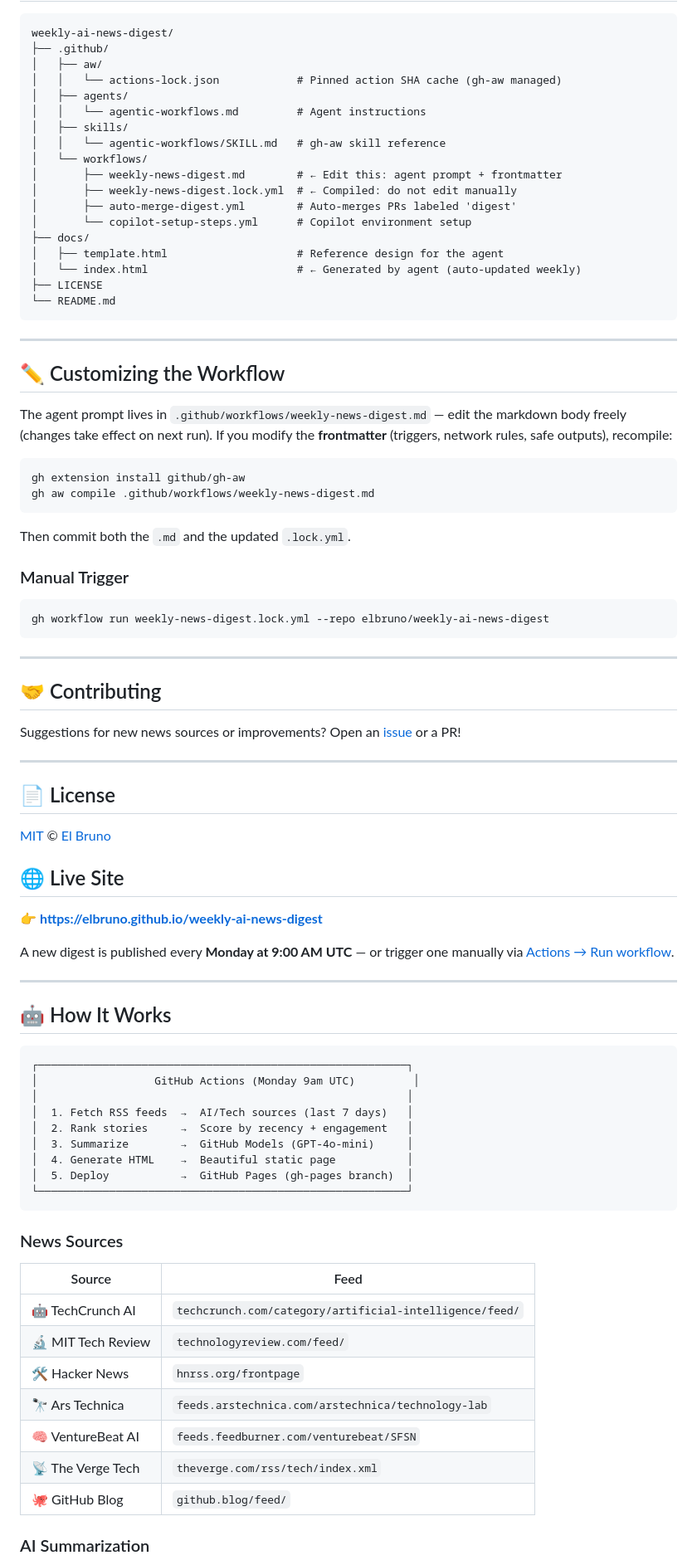
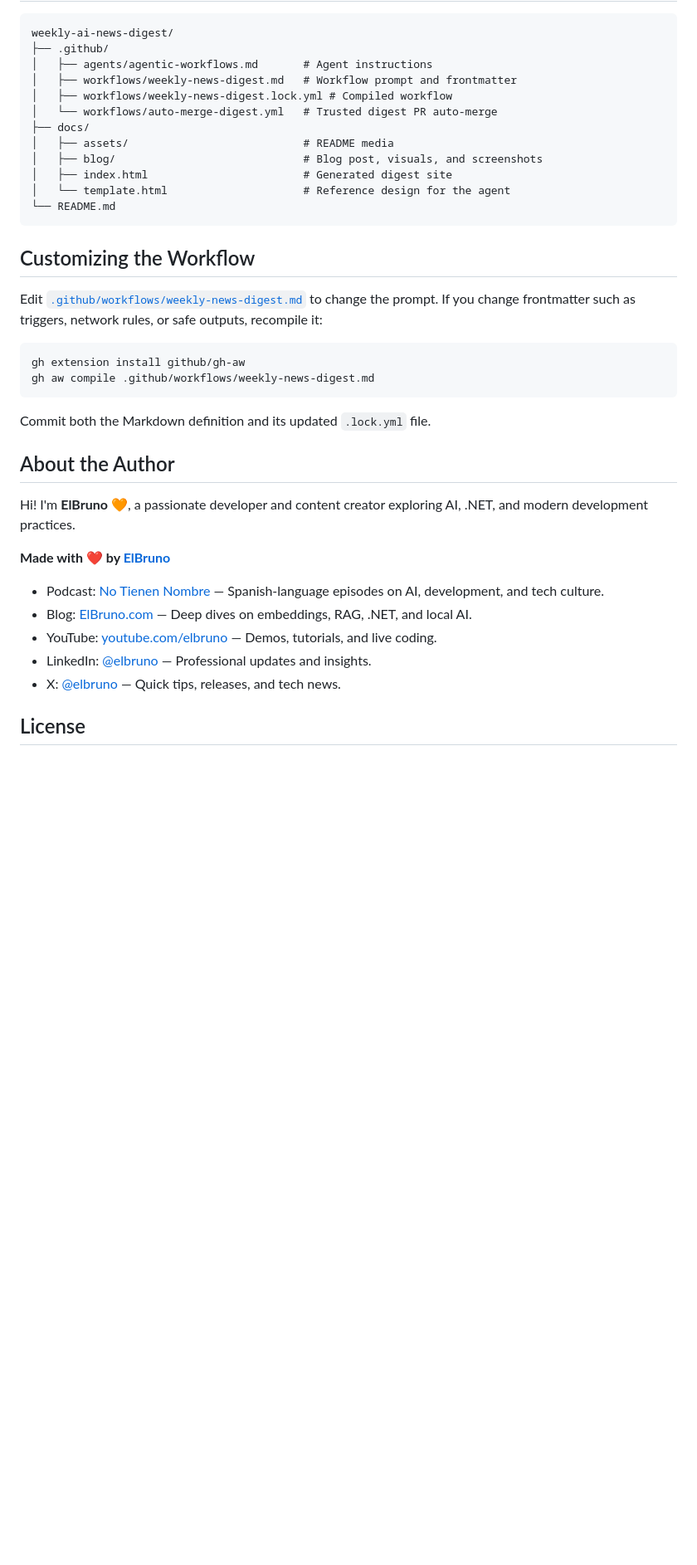
Before and after one commit to elbruno/weekly-ai-news-digest, a Markdown page: README.md, the part around one of its changes. Shown at 83% size. Drawn GitHub-style; blank space fills up the shorter version.

````diff
--- a/README.md
+++ b/README.md
@@ -57,88 +53,39 @@ Agent (read-only, sandboxed) → agent_output artifact → Threat Detection →
 weekly-ai-news-digest/
 ├── .github/
-│   ├── aw/
-│   │   └── actions-lock.json            # Pinned action SHA cache (gh-aw managed)
-│   ├── agents/
-│   │   └── agentic-workflows.md         # Agent instructions
-│   ├── skills/
-│   │   └── agentic-workflows/SKILL.md   # gh-aw skill reference
-│   └── workflows/
-│       ├── weekly-news-digest.md        # ← Edit this: agent prompt + frontmatter
-│       ├── weekly-news-digest.lock.yml  # ← Compiled: do not edit manually
-│       ├── auto-merge-digest.yml        # Auto-merges PRs labeled 'digest'
-│       └── copilot-setup-steps.yml      # Copilot environment setup
+│   ├── agents/agentic-workflows.md       # Agent instructions
+│   ├── workflows/weekly-news-digest.md   # Workflow prompt and frontmatter
+│   ├── workflows/weekly-news-digest.lock.yml # Compiled workflow
+│   └── workflows/auto-merge-digest.yml   # Trusted digest PR auto-merge
 ├── docs/
-│   ├── template.html                    # Reference design for the agent
-│   └── index.html                       # ← Generated by agent (auto-updated weekly)
-├── LICENSE
+│   ├── assets/                           # README media
+│   ├── blog/                             # Blog post, visuals, and screenshots
+│   ├── index.html                        # Generated digest site
+│   └── template.html                     # Reference design for the agent
 └── README.md
 ```
 
----
+## Customizing the Workflow
 
-## ✏️ Customizing the Workflow
-
-The agent prompt lives in `.github/workflows/weekly-news-digest.md` — edit the markdown body freely (changes take effect on next run). If you modify the **frontmatter** (triggers, network rules, safe outputs), recompile:
+Edit [`.github/workflows/weekly-news-digest.md`](.github/workflows/weekly-news-digest.md) to change the prompt. If you change frontmatter such as triggers, network rules, or safe outputs, recompile it:
 
 ```bash
 gh extension install github/gh-aw
 gh aw compile .github/workflows/weekly-news-digest.md
 ```
 
-Then commit both the `.md` and the updated `.lock.yml`.
+Commit both the Markdown definition and its updated `.lock.yml` file.
 
-### Manual Trigger
+## About the Author
 
-```bash
-gh workflow run weekly-news-digest.lock.yml --repo elbruno/weekly-ai-news-digest
-```
+Hi! I'm **ElBruno** 🧡, a passionate developer and content creator exploring AI, .NET, and modern development practices.
 
----
+**Made with ❤️ by [ElBruno](https://github.com/elbruno)**
 
-## 🤝 Contributing
+- Podcast: [No Tienen Nombre](https://notienenombre.com) — Spanish-language episodes on AI, development, and tech culture.
+- Blog: [ElBruno.com](https://elbruno.com) — Deep dives on embeddings, RAG, .NET, and local AI.
+- YouTube: [youtube.com/elbruno](https://www.youtube.com/elbruno) — Demos, tutorials, and live coding.
+- LinkedIn: [@elbruno](https://www.linkedin.com/in/elbruno/) — Professional updates and insights.
+- X: [@elbruno](https://www.x.com/elbruno/) — Quick tips, releases, and tech news.
 
-Suggestions for new news sources or improvements? Open an [issue](../../issues) or a PR!
+## License
 
----
-
-## 📄 License
-
-[MIT](LICENSE) © [El Bruno](https://github.com/elbruno)
-
-
-## 🌐 Live Site
-
-👉 **[https://elbruno.github.io/weekly-ai-news-digest](https://elbruno.github.io/weekly-ai-news-digest)**
-
-A new digest is published every **Monday at 9:00 AM UTC** — or trigger one manually via [Actions → Run workflow](../../actions/workflows/weekly-news.yml).
-
----
-
-## 🤖 How It Works
-
-```
-┌─────────────────────────────────────────────────────────┐
-│                  GitHub Actions (Monday 9am UTC)         │
-│                                                         │
-│  1. Fetch RSS feeds  →  AI/Tech sources (last 7 days)   │
-│  2. Rank stories     →  Score by recency + engagement   │
-│  3. Summarize        →  GitHub Models (GPT-4o-mini)     │
-│  4. Generate HTML    →  Beautiful static page           │
-│  5. Deploy           →  GitHub Pages (gh-pages branch)  │
-└─────────────────────────────────────────────────────────┘
-```
-
-### News Sources
-
-| Source | Feed |
-|--------|------|
-| 🤖 TechCrunch AI | `techcrunch.com/category/artificial-intelligence/feed/` |
-| 🔬 MIT Tech Review | `technologyreview.com/feed/` |
-| 🛠️ Hacker News | `hnrss.org/frontpage` |
-| 🔭 Ars Technica | `feeds.arstechnica.com/arstechnica/technology-lab` |
-| 🧠 VentureBeat AI | `feeds.feedburner.com/venturebeat/SFSN` |
-| 📡 The Verge Tech | `theverge.com/rss/tech/index.xml` |
-| 🐙 GitHub Blog | `github.blog/feed/` |
-
-### AI Summarization
-
````
Also changed, not shown: other parts of README.md (+33 -117 lines), docs/blog/2026-07-10-how-agentic-workflow-works.md (+20 -0 lines), docs/assets/weekly-ai-news-digest-header.png (added), docs/blog/assets/agentic-workflow-hero.png (added), docs/blog/assets/agentic-workflow-safety-path.png (added), docs/blog/assets/agentic-workflow-sources.png (added), 8 other files.
